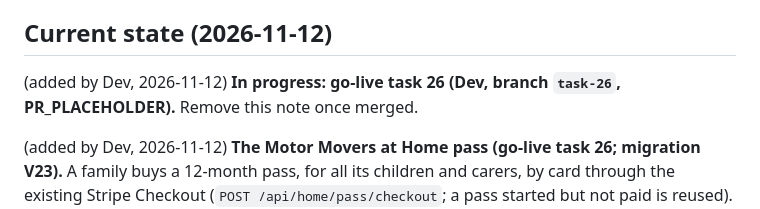
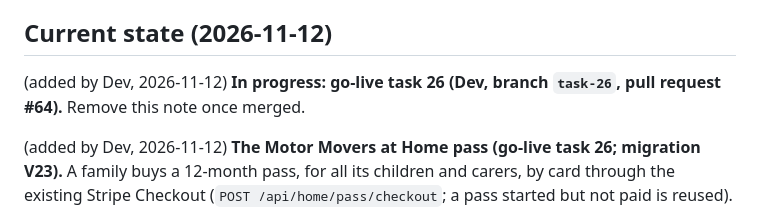
Before and after one commit to ersagarnikam/MoterMoversPlatform, a Markdown page: CLAUDE.md, the part around the change. GitHub-like rendering.

Commit message:
Point CLAUDE.md to pull request #64
Co-Authored-By: Claude Opus 5.5 <noreply@anthropic.com>

```diff
--- a/CLAUDE.md
+++ b/CLAUDE.md
@@ -186,7 +186,7 @@ refuses placeholders.
 
 ## Current state (2026-11-12)
 
-(added by Dev, 2026-11-12) **In progress: go-live task 26 (Dev, branch `task-26`, PR_PLACEHOLDER).** Remove this note once merged.
+(added by Dev, 2026-11-12) **In progress: go-live task 26 (Dev, branch `task-26`, pull request #64).** Remove this note once merged.
 
 (added by Dev, 2026-11-12) **The Motor Movers at Home pass (go-live task 26; migration V23).** A family buys a 12-month pass, for all its children and carers, by card through the
 existing Stripe Checkout (`POST /api/home/pass/checkout`; a pass started but not paid is reused). It is a person's payment with the new purpose `HOME_PASS` ("Home
```
